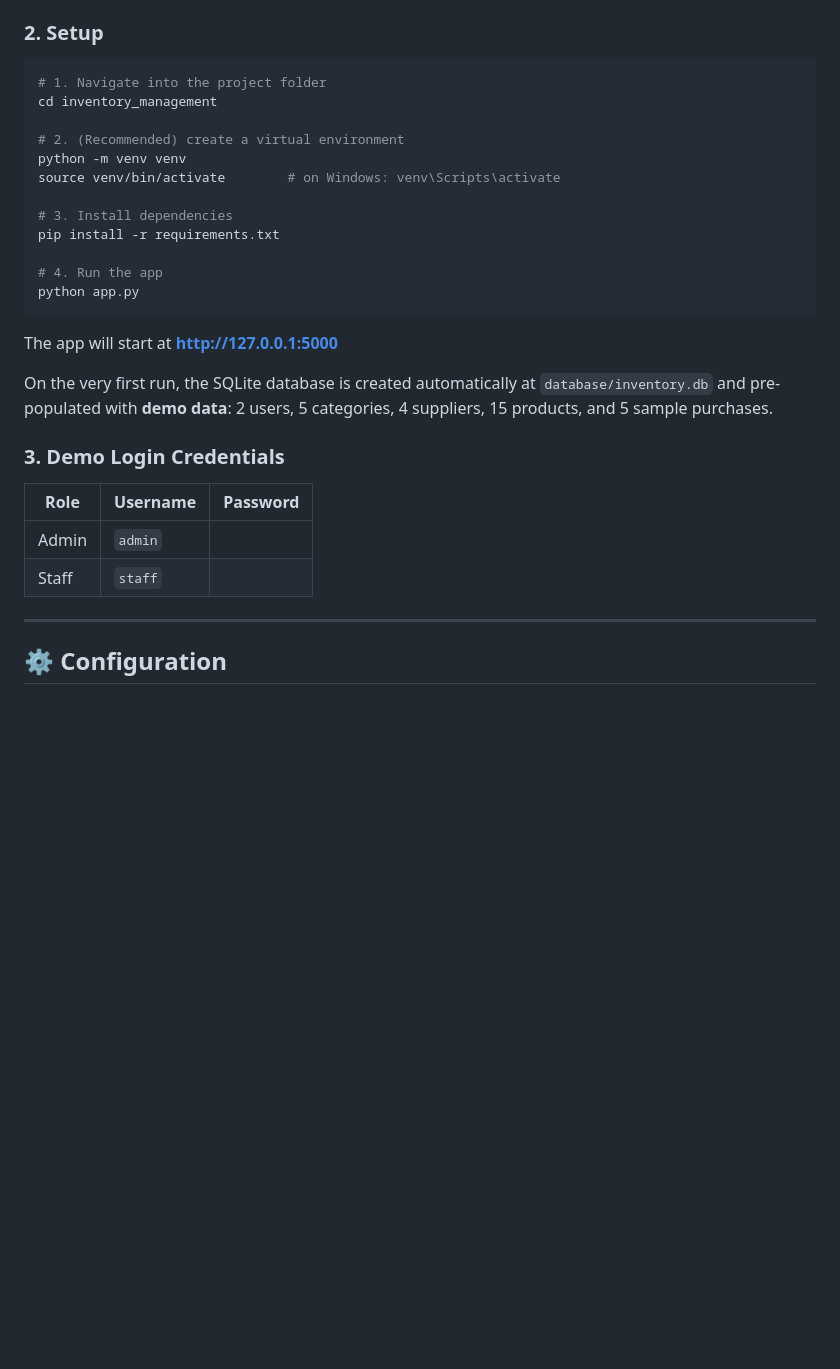
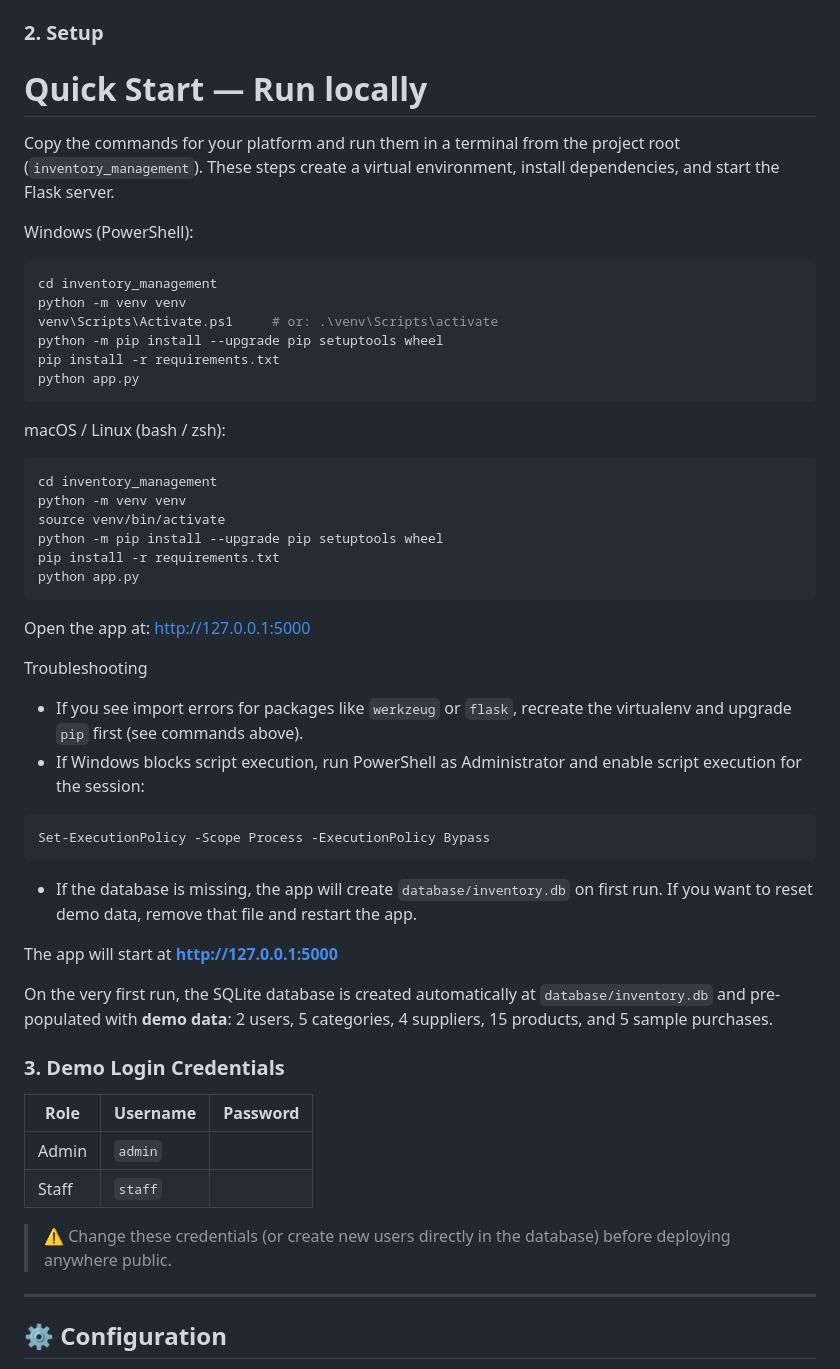
Before and after one commit to harshalmus/Inventory-management-system, a Markdown page: README.md, the part around the change. GitHub-like rendering; blank space fills up the shorter version.

Commit message:
Revise README setup instructions for local run
Updated setup instructions for running the app locally, including commands for different platforms and troubleshooting tips.

````diff
--- a/README.md
+++ b/README.md
@@ -90,20 +90,49 @@ inventory_management/
 
 ### 2. Setup
 
-```bash
-# 1. Navigate into the project folder
+# Quick Start — Run locally
+
+Copy the commands for your platform and run them in a terminal from the
+project root (`inventory_management`). These steps create a virtual
+environment, install dependencies, and start the Flask server.
+
+Windows (PowerShell):
+
+```powershell
 cd inventory_management
-
-# 2. (Recommended) create a virtual environment
 python -m venv venv
-source venv/bin/activate        # on Windows: venv\Scripts\activate
-
-# 3. Install dependencies
+venv\Scripts\Activate.ps1     # or: .\venv\Scripts\activate
+python -m pip install --upgrade pip setuptools wheel
 pip install -r requirements.txt
-
-# 4. Run the app
 python app.py
 ```
+
+macOS / Linux (bash / zsh):
+
+```bash
+cd inventory_management
+python -m venv venv
+source venv/bin/activate
+python -m pip install --upgrade pip setuptools wheel
+pip install -r requirements.txt
+python app.py
+```
+
+Open the app at: http://127.0.0.1:5000
+
+Troubleshooting
+- If you see import errors for packages like `werkzeug` or `flask`,
+  recreate the virtualenv and upgrade `pip` first (see commands above).
+- If Windows blocks script execution, run PowerShell as Administrator and
+  enable script execution for the session:
+
+```powershell
+Set-ExecutionPolicy -Scope Process -ExecutionPolicy Bypass
+```
+
+- If the database is missing, the app will create `database/inventory.db`
+  on first run. If you want to reset demo data, remove that file and
+  restart the app.
 
 The app will start at **http://127.0.0.1:5000**
 
@@ -118,7 +147,8 @@ categories, 4 suppliers, 15 products, and 5 sample purchases.
 | Admin | `admin`  |           |
 | Staff | `staff`  |           |
 
-
+> ⚠️ Change these credentials (or create new users directly in the database)
+> before deploying anywhere public.
 
 ---
 
````
